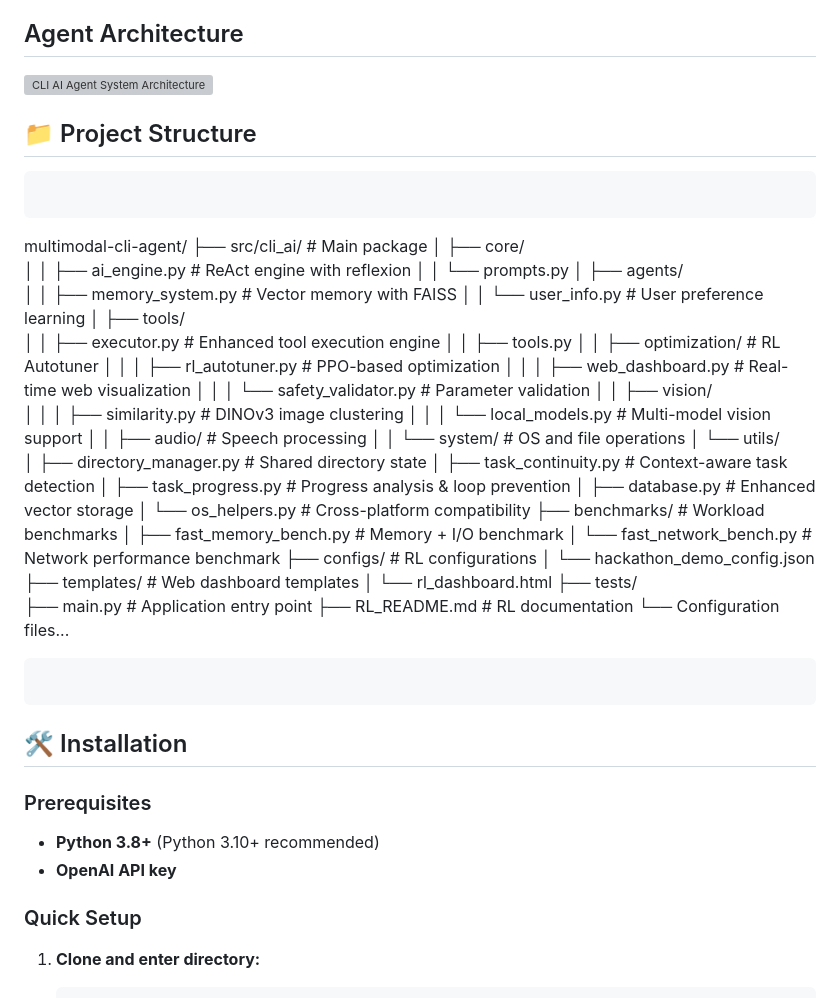
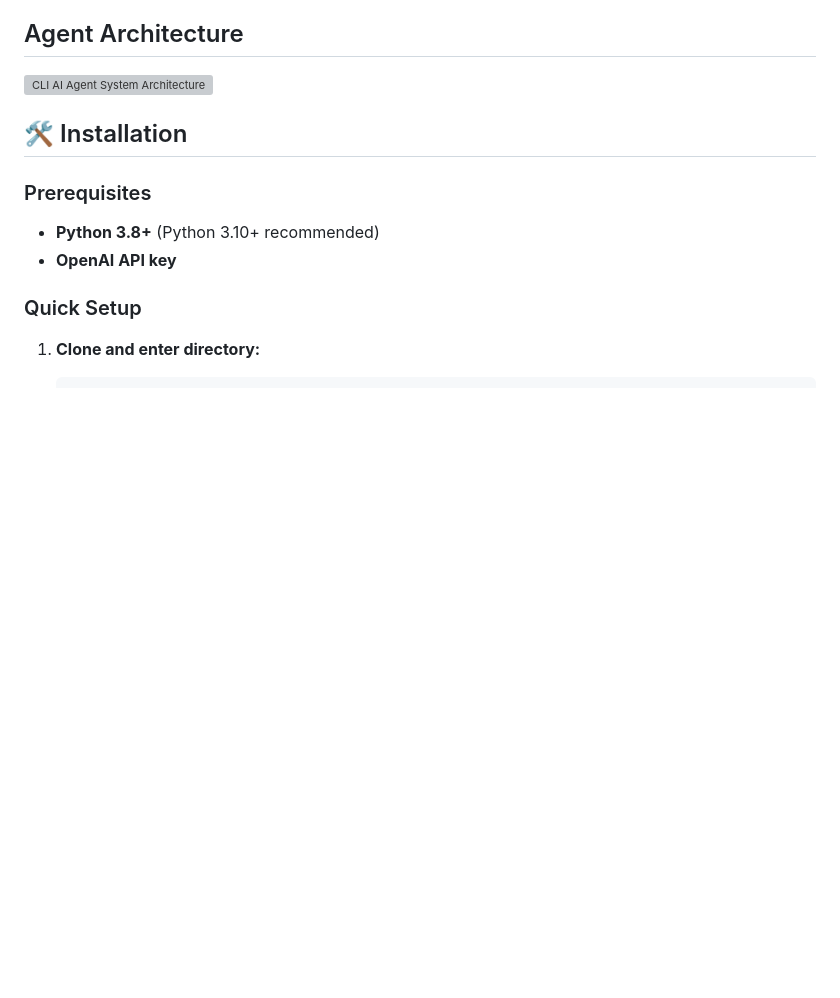
Before and after one commit to William0614/cli-agent-rl, a Markdown page: README.md, the part around the change. GitHub-like rendering; blank space fills up the shorter version; grey boxes are pictures that could not be loaded.

````diff
--- a/README.md
+++ b/README.md
@@ -42,50 +42,6 @@ https://github.com/user-attachments/assets/65cbcf74-d64e-4cb3-8485-dfcdce28988c
 ## Agent Architecture
 ![CLI AI Agent System Architecture](https://github.com/William0614/multimodal-cli-agent/blob/main/assets/cli-ai-agent.png?raw=true)
 
-
-## 📁 Project Structure
-
-```
-```
-multimodal-cli-agent/
-├── src/cli_ai/              # Main package
-│   ├── core/
-│   │   ├── ai_engine.py     # ReAct engine with reflexion
-│   │   └── prompts.py
-│   ├── agents/
-│   │   ├── memory_system.py # Vector memory with FAISS
-│   │   └── user_info.py     # User preference learning
-│   ├── tools/
-│   │   ├── executor.py      # Enhanced tool execution engine
-│   │   ├── tools.py
-│   │   ├── optimization/    # RL Autotuner
-│   │   │   ├── rl_autotuner.py       # PPO-based optimization
-│   │   │   ├── web_dashboard.py      # Real-time web visualization
-│   │   │   └── safety_validator.py   # Parameter validation
-│   │   ├── vision/
-│   │   │   ├── similarity.py    # DINOv3 image clustering
-│   │   │   └── local_models.py  # Multi-model vision support
-│   │   ├── audio/           # Speech processing
-│   │   └── system/          # OS and file operations
-│   └── utils/
-│       ├── directory_manager.py  # Shared directory state
-│       ├── task_continuity.py    # Context-aware task detection
-│       ├── task_progress.py      # Progress analysis & loop prevention
-│       ├── database.py           # Enhanced vector storage
-│       └── os_helpers.py         # Cross-platform compatibility
-├── benchmarks/              # Workload benchmarks
-│   ├── fast_memory_bench.py      # Memory + I/O benchmark
-│   └── fast_network_bench.py     # Network performance benchmark
-├── configs/                 # RL configurations
-│   └── hackathon_demo_config.json
-├── templates/               # Web dashboard templates
-│   └── rl_dashboard.html
-├── tests/
-├── main.py                  # Application entry point
-├── RL_README.md             # RL documentation
-└── Configuration files...
-```
-```
 
 ## 🛠️ Installation
 
````
Also changed, not shown: RL_EXPLAINED.md (+3 -100 lines).
